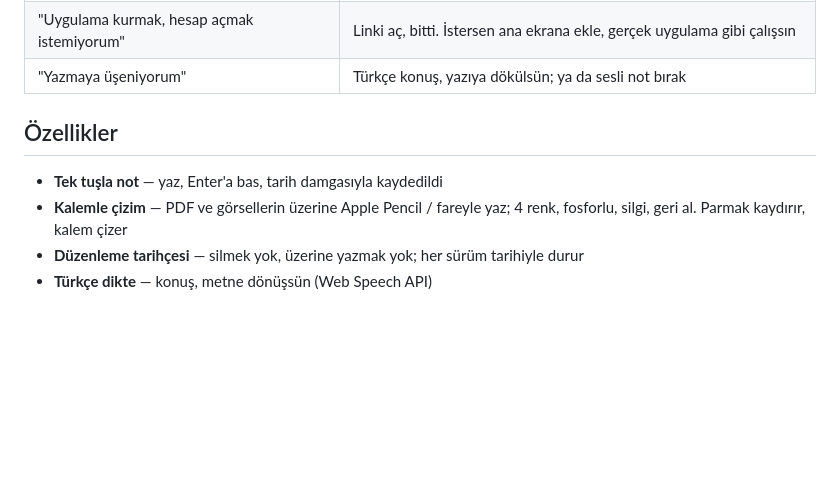
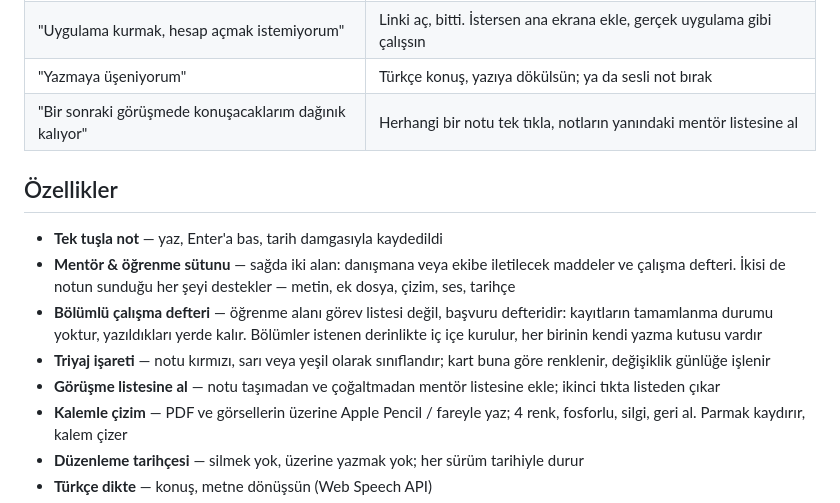
Before and after one commit to MDKalenderoglu/LogBook, a Markdown page: README.tr.md, the part around the change. GitHub-like rendering; blank space fills up the shorter version.

```diff
--- a/README.tr.md
+++ b/README.tr.md
@@ -24,10 +24,15 @@ Her düzenlemenin öncesi saklanır. Fikir değiştirmek serbest — kaybettiği
 | "Notlarım telefonda ayrı, bilgisayarda ayrı" | Google hesabınla tek tık giriş; tüm cihazların kendiliğinden eşitlenir |
 | "Uygulama kurmak, hesap açmak istemiyorum" | Linki aç, bitti. İstersen ana ekrana ekle, gerçek uygulama gibi çalışsın |
 | "Yazmaya üşeniyorum" | Türkçe konuş, yazıya dökülsün; ya da sesli not bırak |
+| "Bir sonraki görüşmede konuşacaklarım dağınık kalıyor" | Herhangi bir notu tek tıkla, notların yanındaki mentör listesine al |
 
 ## Özellikler
 
 - **Tek tuşla not** — yaz, Enter'a bas, tarih damgasıyla kaydedildi
+- **Mentör & öğrenme sütunu** — sağda iki alan: danışmana veya ekibe iletilecek maddeler ve çalışma defteri. İkisi de notun sunduğu her şeyi destekler — metin, ek dosya, çizim, ses, tarihçe
+- **Bölümlü çalışma defteri** — öğrenme alanı görev listesi değil, başvuru defteridir: kayıtların tamamlanma durumu yoktur, yazıldıkları yerde kalır. Bölümler istenen derinlikte iç içe kurulur, her birinin kendi yazma kutusu vardır
+- **Triyaj işareti** — notu kırmızı, sarı veya yeşil olarak sınıflandır; kart buna göre renklenir, değişiklik günlüğe işlenir
+- **Görüşme listesine al** — notu taşımadan ve çoğaltmadan mentör listesine ekle; ikinci tıkta listeden çıkar
 - **Kalemle çizim** — PDF ve görsellerin üzerine Apple Pencil / fareyle yaz; 4 renk, fosforlu, silgi, geri al. Parmak kaydırır, kalem çizer
 - **Düzenleme tarihçesi** — silmek yok, üzerine yazmak yok; her sürüm tarihiyle durur
 - **Türkçe dikte** — konuş, metne dönüşsün (Web Speech API)
```
Also changed, not shown: CHANGELOG.md (+16 -0 lines), README.md (+5 -0 lines).
